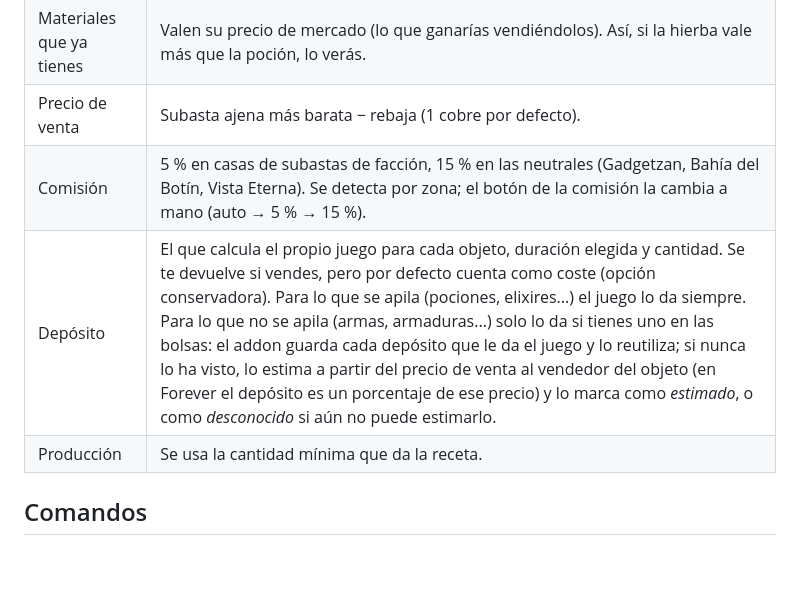
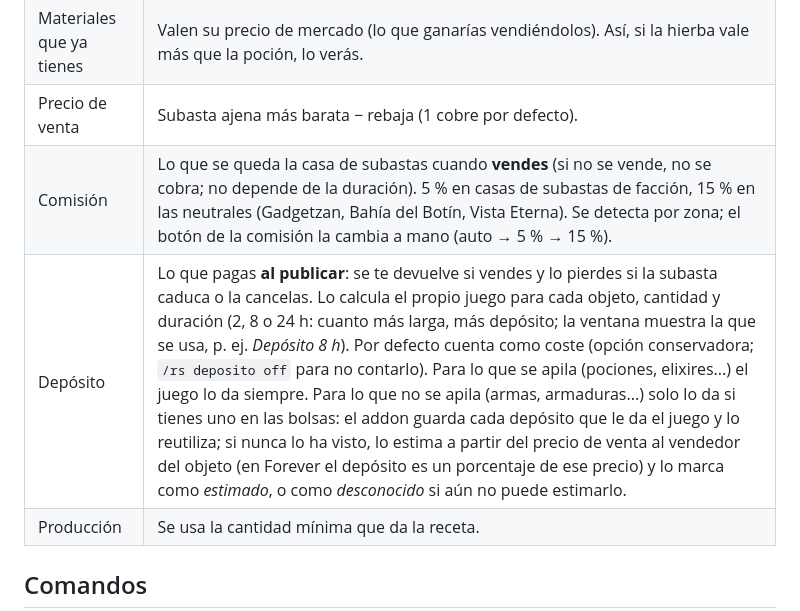
Before and after one commit to jotagalindo/richarsilus, a Markdown page: README.md, the part around one of its changes. Rendered like a GitHub page; blank space fills up the shorter version.

Commit message:
Use the Forever auction durations (2, 8 and 24 hours)
The addon assumed 12/24/48 h. In Forever the durations are 2, 8 and 24 h, so
the default (API index 2) posts for 8 h and "/rs duracion" takes 2, 8 or 24.
The receipt shows the duration next to the deposit, and the tooltips explain
the difference between the cut (charged only when it sells) and the deposit
(paid when posting, refunded if it sells, bigger for longer auctions).

Co-Authored-By: Claude Opus 5.5 <noreply@anthropic.com>
Claude-Session: https://claude.ai/code/session_019aP2L7E1RVBRRvnKHojuvP

```diff
--- a/README.md
+++ b/README.md
@@ -104,8 +104,8 @@ volver a escanear.
 | Materiales que compras | Se recorren las subastas de más barata a más cara para la cantidad exacta (comprar 20 hierbas cuesta lo que cuestan esas 20, no 20 × la más barata). Tus propias subastas no cuentan. Si el vendedor es más barato, se usa el vendedor. |
 | Materiales que ya tienes | Valen su precio de mercado (lo que ganarías vendiéndolos). Así, si la hierba vale más que la poción, lo verás. |
 | Precio de venta | Subasta ajena más barata − rebaja (1 cobre por defecto). |
-| Comisión | 5 % en casas de subastas de facción, 15 % en las neutrales (Gadgetzan, Bahía del Botín, Vista Eterna). Se detecta por zona; el botón de la comisión la cambia a mano (auto → 5 % → 15 %). |
-| Depósito | El que calcula el propio juego para cada objeto, duración elegida y cantidad. Se te devuelve si vendes, pero por defecto cuenta como coste (opción conservadora). Para lo que se apila (pociones, elixires...) el juego lo da siempre. Para lo que no se apila (armas, armaduras...) solo lo da si tienes uno en las bolsas: el addon guarda cada depósito que le da el juego y lo reutiliza; si nunca lo ha visto, lo estima a partir del precio de venta al vendedor del objeto (en Forever el depósito es un porcentaje de ese precio) y lo marca como *estimado*, o como *desconocido* si aún no puede estimarlo. |
+| Comisión | Lo que se queda la casa de subastas cuando **vendes** (si no se vende, no se cobra; no depende de la duración). 5 % en casas de subastas de facción, 15 % en las neutrales (Gadgetzan, Bahía del Botín, Vista Eterna). Se detecta por zona; el botón de la comisión la cambia a mano (auto → 5 % → 15 %). |
+| Depósito | Lo que pagas **al publicar**: se te devuelve si vendes y lo pierdes si la subasta caduca o la cancelas. Lo calcula el propio juego para cada objeto, cantidad y duración (2, 8 o 24 h: cuanto más larga, más depósito; la ventana muestra la que se usa, p. ej. *Depósito 8 h*). Por defecto cuenta como coste (opción conservadora; `/rs deposito off` para no contarlo). Para lo que se apila (pociones, elixires...) el juego lo da siempre. Para lo que no se apila (armas, armaduras...) solo lo da si tienes uno en las bolsas: el addon guarda cada depósito que le da el juego y lo reutiliza; si nunca lo ha visto, lo estima a partir del precio de venta al vendedor del objeto (en Forever el depósito es un porcentaje de ese precio) y lo marca como *estimado*, o como *desconocido* si aún no puede estimarlo. |
 | Producción | Se usa la cantidad mínima que da la receta. |
 
 ## Comandos
```
Also changed, not shown: other parts of README.md (+1 -1 lines), docs/images/ui-confirm.png, docs/images/ui-main.png, 7 other files.
